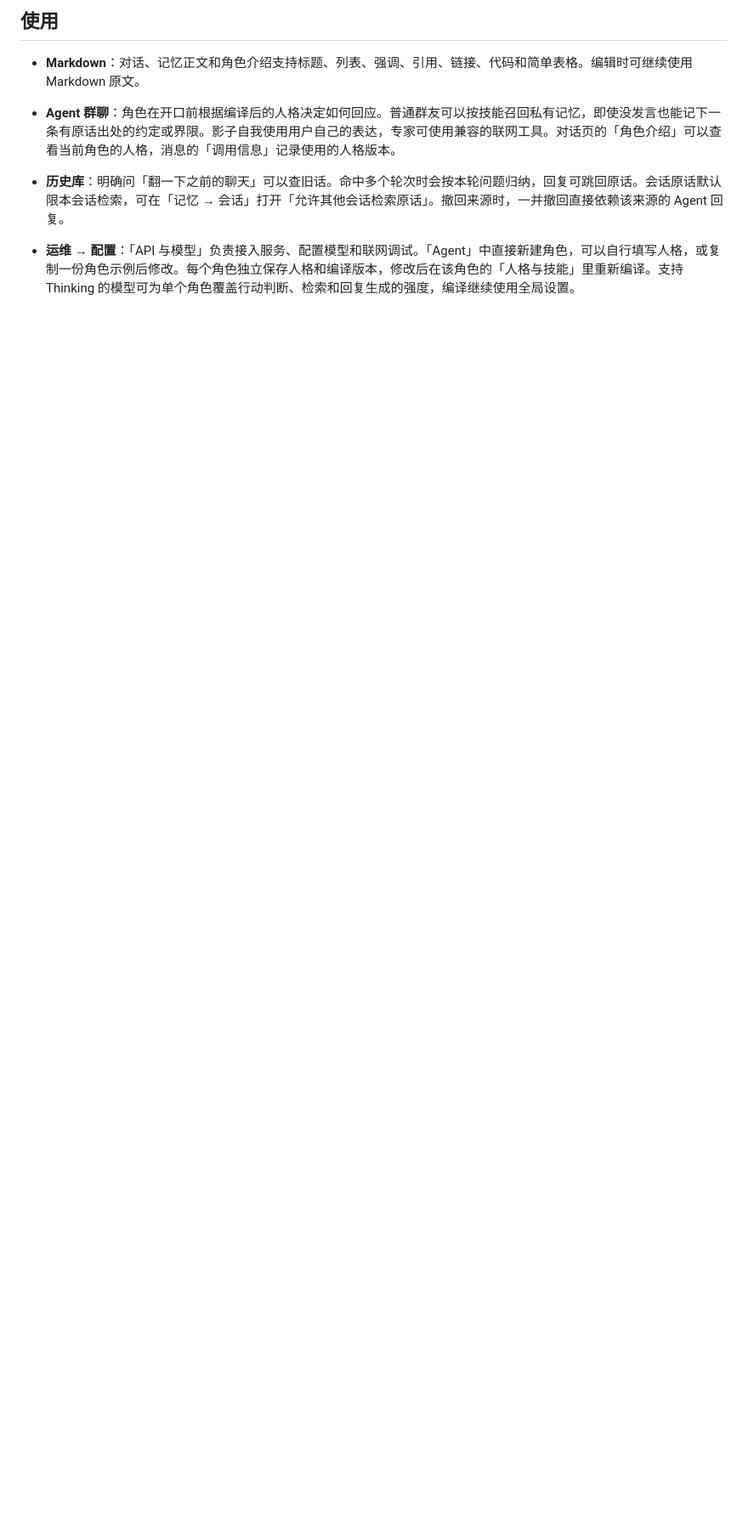
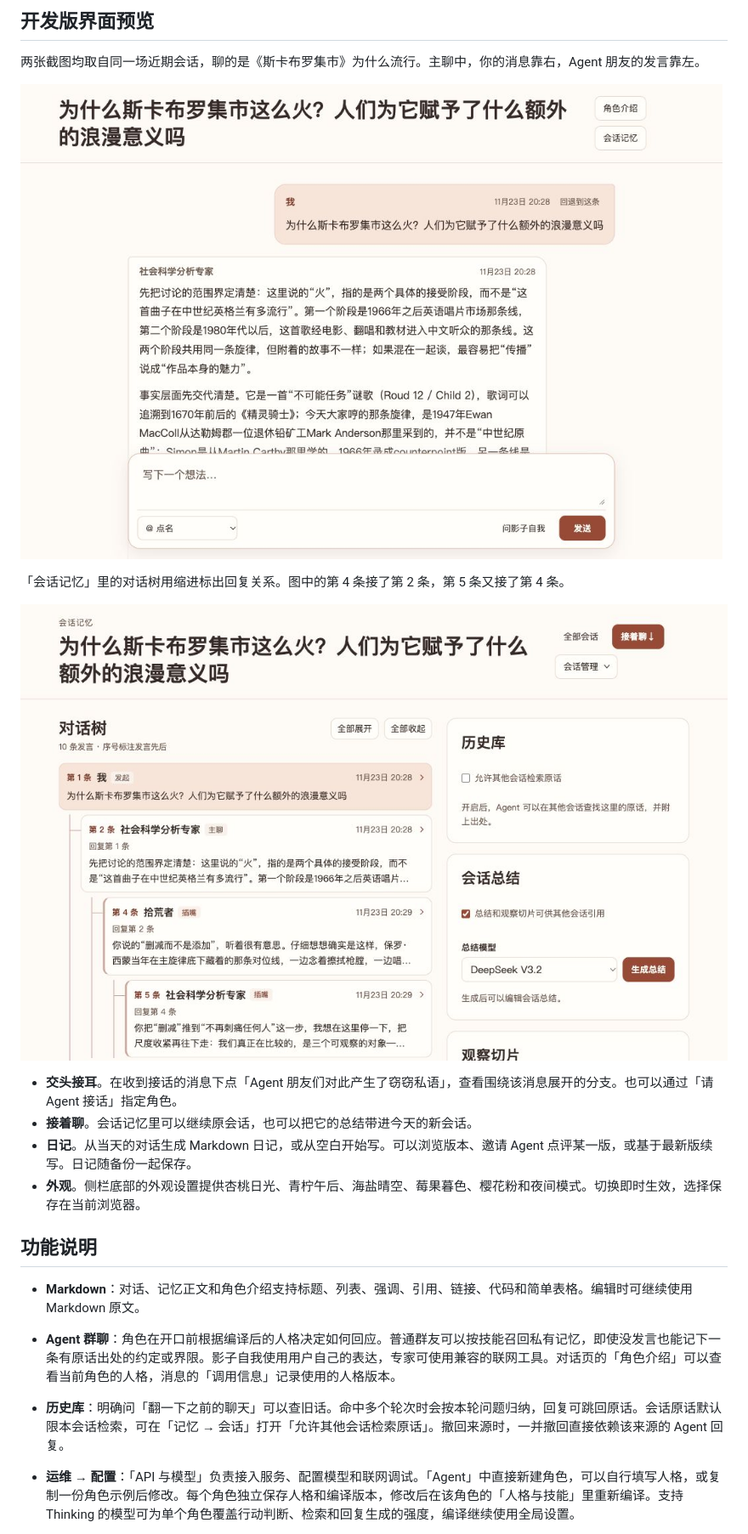
Before and after one commit to Sthyao/my_llm_friends, a Markdown page: README.md, the part around one of its changes. Shown at 85% size. Drawn GitHub-style; pictures changed too: demo/images/chat-preview.jpg (added), demo/images/conversation-tree.jpg (added); blank space fills up the shorter version.

Commit message:
Add README walkthrough and screenshots

```diff
--- a/README.md
+++ b/README.md
@@ -31,5 +38,20 @@ THOUGHT_DB="$demo_dir/thought-demo.sqlite3" uv run uvicorn thought_app.app:app -
 
-## 使用
+## 开发版界面预览
+
+两张截图均取自同一场近期会话，聊的是《斯卡布罗集市》为什么流行。主聊中，你的消息靠右，Agent 朋友的发言靠左。
+
+![近期会话中的主聊，用户消息在右侧，Agent 发言在左侧](demo/images/chat-preview.jpg)
+
+「会话记忆」里的对话树用缩进标出回复关系。图中的第 4 条接了第 2 条，第 5 条又接了第 4 条。
+
+![同一场会话的对话树，主聊与接话按回复关系缩进排列](demo/images/conversation-tree.jpg)
+
+- **交头接耳**。在收到接话的消息下点「Agent 朋友们对此产生了窃窃私语」，查看围绕该消息展开的分支。也可以通过「请 Agent 接话」指定角色。
+- **接着聊**。会话记忆里可以继续原会话，也可以把它的总结带进今天的新会话。
+- **日记**。从当天的对话生成 Markdown 日记，或从空白开始写。可以浏览版本、邀请 Agent 点评某一版，或基于最新版续写。日记随备份一起保存。
+- **外观**。侧栏底部的外观设置提供杏桃日光、青柠午后、海盐晴空、莓果暮色、樱花粉和夜间模式。切换即时生效，选择保存在当前浏览器。
+
+## 功能说明
 
 - **Markdown**：对话、记忆正文和角色介绍支持标题、列表、强调、引用、链接、代码和简单表格。编辑时可继续使用 Markdown 原文。
 - **Agent 群聊**：角色在开口前根据编译后的人格决定如何回应。普通群友可以按技能召回私有记忆，即使没发言也能记下一条有原话出处的约定或界限。影子自我使用用户自己的表达，专家可使用兼容的联网工具。对话页的「角色介绍」可以查看当前角色的人格，消息的「调用信息」记录使用的人格版本。
```
Also changed, not shown: other parts of README.md (+17 -10 lines), demo/quick-tour.gif (added).
